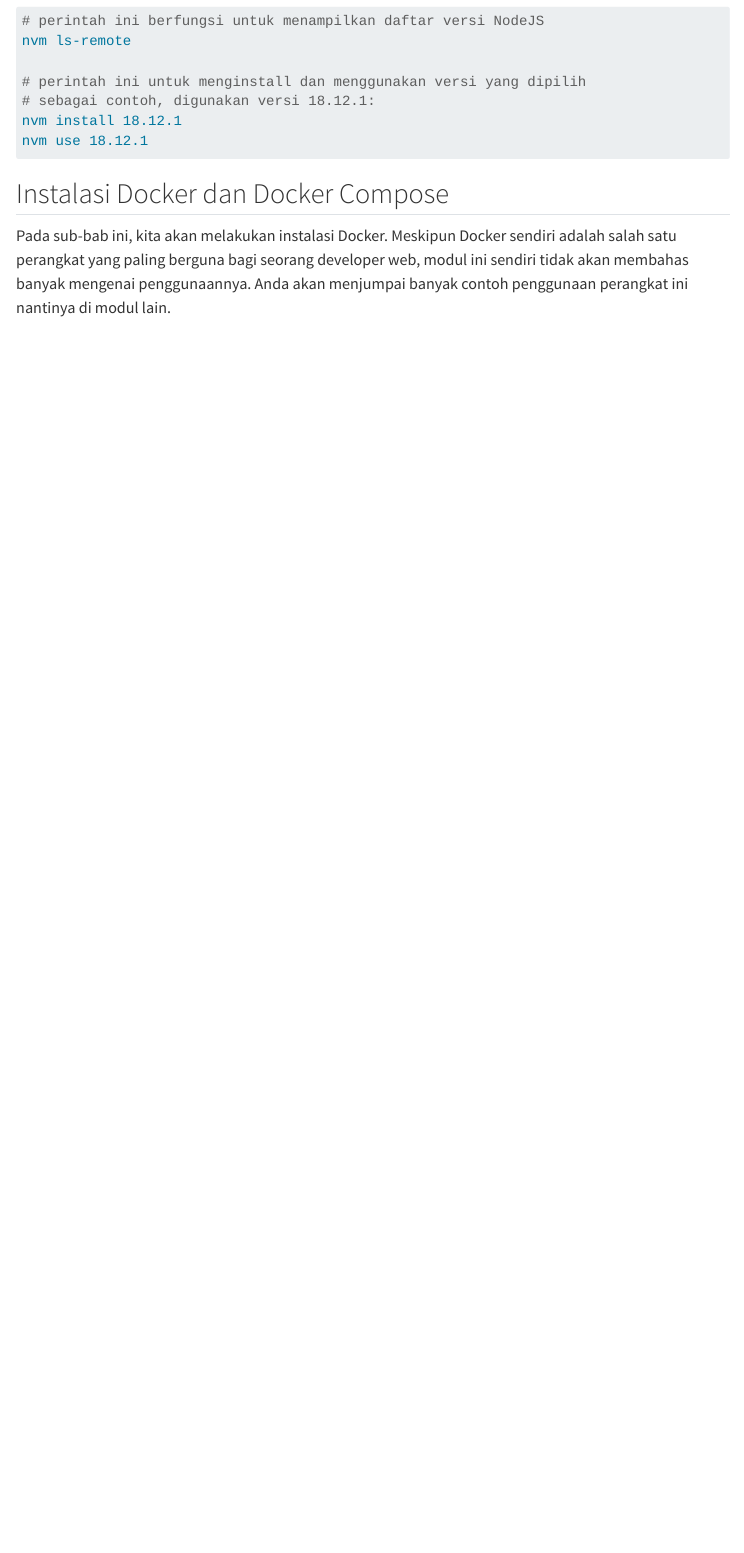
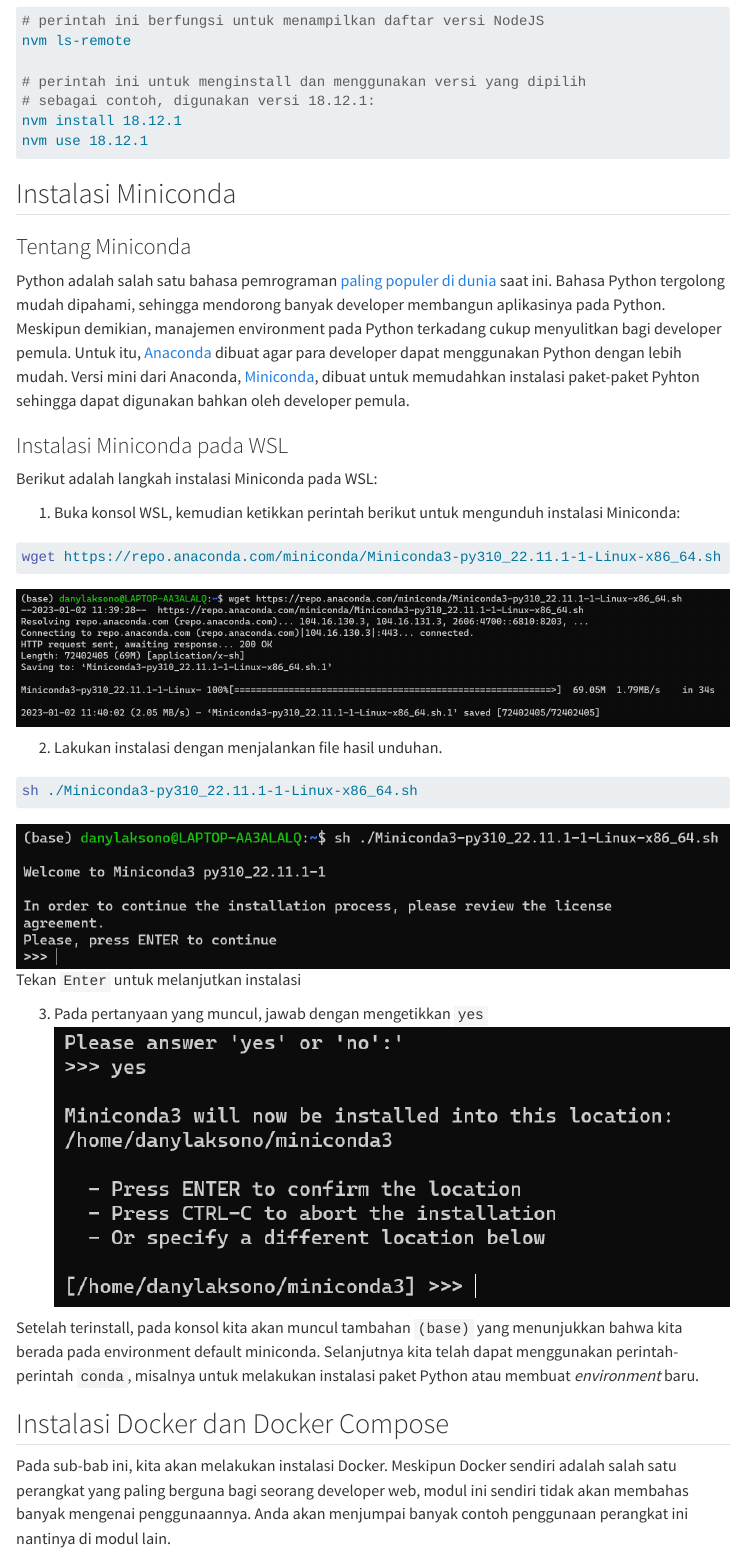
Before and after one commit to danylaksono/panduan-webgis, a Quarto document (1_persiapan/instalasi-perangkat.qmd): the page in a window 1100 px wide, from 8690 px down. Rendered offline with R 4.5, knitr and Pandoc in place of Quarto, with nearby package versions; menus at the side of the page are left out; long lines of code are wrapped.

Commit message:
add miniconda

````diff
--- a/1_persiapan/instalasi-perangkat.qmd
+++ b/1_persiapan/instalasi-perangkat.qmd
@@ -192,6 +192,36 @@
 
 ```
 
+## Instalasi Miniconda
+
+### Tentang Miniconda
+Python adalah salah satu bahasa pemrograman [paling populer di dunia](https://octoverse.github.com/2022/top-programming-languages) saat ini. Bahasa Python tergolong mudah dipahami, sehingga mendorong banyak developer membangun aplikasinya pada Python. Meskipun demikian, manajemen environment pada Python terkadang cukup menyulitkan bagi developer pemula. Untuk itu, [Anaconda](https://www.anaconda.com/) dibuat agar para developer dapat menggunakan Python dengan lebih mudah. Versi mini dari Anaconda, [Miniconda](https://docs.conda.io/en/latest/miniconda.html), dibuat untuk memudahkan instalasi paket-paket Pyhton sehingga dapat digunakan bahkan oleh developer pemula.
+
+
+### Instalasi Miniconda pada WSL
+
+Berikut adalah langkah instalasi Miniconda pada WSL:
+
+1. Buka konsol WSL, kemudian ketikkan perintah berikut untuk mengunduh instalasi Miniconda:
+```bash
+wget https://repo.anaconda.com/miniconda/Miniconda3-py310_22.11.1-1-Linux-x86_64.sh
+```
+![](../images/2023-01-02-11-41-18.png)
+
+2. Lakukan instalasi dengan menjalankan file hasil unduhan.
+```bash
+sh ./Miniconda3-py310_22.11.1-1-Linux-x86_64.sh
+```
+![](../images/2023-01-02-11-41-29.png)
+Tekan `Enter` untuk melanjutkan instalasi
+
+3. Pada pertanyaan yang muncul, jawab dengan mengetikkan `yes`
+![](../images/2023-01-02-11-42-20.png)
+
+Setelah terinstall, pada konsol kita akan muncul tambahan `(base)` yang menunjukkan bahwa kita berada pada environment default miniconda. Selanjutnya kita telah dapat menggunakan perintah-perintah `conda`, misalnya untuk melakukan instalasi paket Python atau membuat _environment_ baru.
+
+
+
 ## Instalasi Docker dan Docker Compose
 
 Pada sub-bab ini, kita akan melakukan instalasi Docker. Meskipun Docker sendiri adalah salah satu perangkat yang paling berguna bagi seorang developer web, modul ini sendiri tidak akan membahas banyak mengenai penggunaannya. Anda akan menjumpai banyak contoh penggunaan perangkat ini nantinya di modul lain.
--- a/_quarto.yml
+++ b/_quarto.yml
@@ -11,8 +11,8 @@
   # google-analytics: ""
   open-graph: true
   twitter-card: true
-  site-url: https://quarto.org
-  repo-url: https://github.com/quarto-dev/quarto-web
+  site-url: https://www.danylaksono.com/panduan-webgis/
+  repo-url: https://github.com/danylaksono/panduan-webgis
   repo-actions: [issue]
   page-navigation: true
   reader-mode: true
@@ -70,11 +70,11 @@
         href: about.qmd
     right:
       - icon: twitter
-        href: https://twitter.com/quarto_pub
-        aria-label: Quarto Twitter
+        href: https://twitter.com/laksonodany
+        aria-label: Twitter
       - icon: github
-        href: https://github.com/quarto-dev/quarto-cli
-        aria-label: Quarto GitHub
+        href: https://github.com/danylaksono/panduan-webgis
+        aria-label: GitHub
 
 
 format:
````
Also changed, not shown: README.md, images/2023-01-02-11-41-18.png (added), images/2023-01-02-11-41-29.png (added), images/2023-01-02-11-42-20.png (added).
